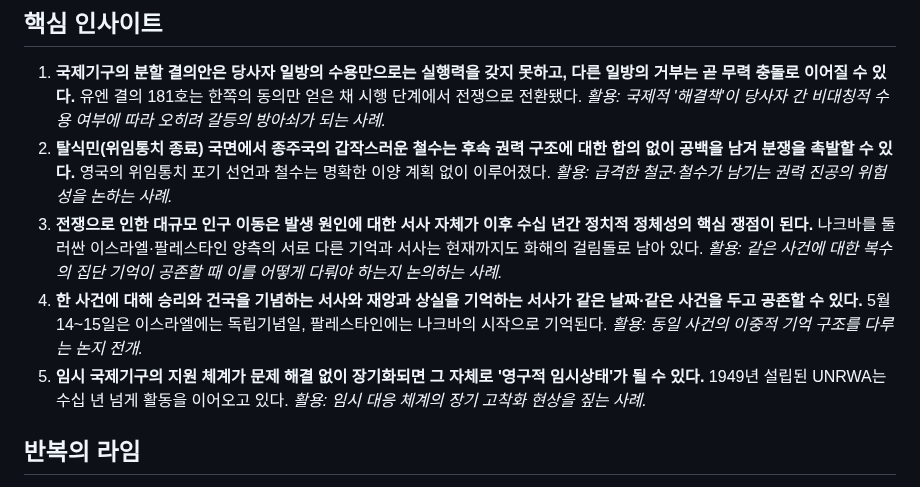
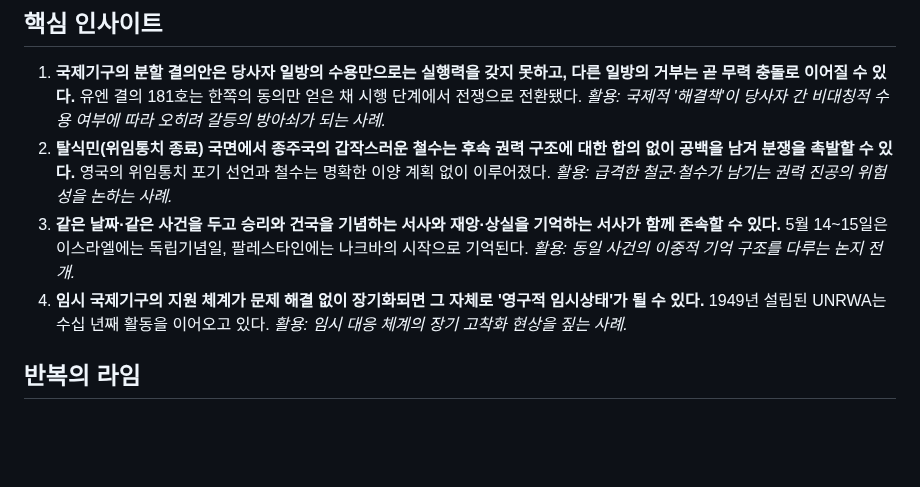
Before and after one commit to NC-AroundX/sage-history, a Markdown page: events/arab-israeli-war-1948.md, the part around the change. Drawn GitHub-style; blank space fills up the shorter version.

```diff
--- a/events/arab-israeli-war-1948.md
+++ b/events/arab-israeli-war-1948.md
@@ -29,9 +29,8 @@ slug: arab-israeli-war-1948
 
 1. **국제기구의 분할 결의안은 당사자 일방의 수용만으로는 실행력을 갖지 못하고, 다른 일방의 거부는 곧 무력 충돌로 이어질 수 있다.** 유엔 결의 181호는 한쪽의 동의만 얻은 채 시행 단계에서 전쟁으로 전환됐다. *활용: 국제적 '해결책'이 당사자 간 비대칭적 수용 여부에 따라 오히려 갈등의 방아쇠가 되는 사례.*
 2. **탈식민(위임통치 종료) 국면에서 종주국의 갑작스러운 철수는 후속 권력 구조에 대한 합의 없이 공백을 남겨 분쟁을 촉발할 수 있다.** 영국의 위임통치 포기 선언과 철수는 명확한 이양 계획 없이 이루어졌다. *활용: 급격한 철군·철수가 남기는 권력 진공의 위험성을 논하는 사례.*
-3. **전쟁으로 인한 대규모 인구 이동은 발생 원인에 대한 서사 자체가 이후 수십 년간 정치적 정체성의 핵심 쟁점이 된다.** 나크바를 둘러싼 이스라엘·팔레스타인 양측의 서로 다른 기억과 서사는 현재까지도 화해의 걸림돌로 남아 있다. *활용: 같은 사건에 대한 복수의 집단 기억이 공존할 때 이를 어떻게 다뤄야 하는지 논의하는 사례.*
-4. **한 사건에 대해 승리와 건국을 기념하는 서사와 재앙과 상실을 기억하는 서사가 같은 날짜·같은 사건을 두고 공존할 수 있다.** 5월 14~15일은 이스라엘에는 독립기념일, 팔레스타인에는 나크바의 시작으로 기억된다. *활용: 동일 사건의 이중적 기억 구조를 다루는 논지 전개.*
-5. **임시 국제기구의 지원 체계가 문제 해결 없이 장기화되면 그 자체로 '영구적 임시상태'가 될 수 있다.** 1949년 설립된 UNRWA는 수십 년 넘게 활동을 이어오고 있다. *활용: 임시 대응 체계의 장기 고착화 현상을 짚는 사례.*
+3. **같은 날짜·같은 사건을 두고 승리와 건국을 기념하는 서사와 재앙·상실을 기억하는 서사가 함께 존속할 수 있다.** 5월 14~15일은 이스라엘에는 독립기념일, 팔레스타인에는 나크바의 시작으로 기억된다. *활용: 동일 사건의 이중적 기억 구조를 다루는 논지 전개.*
+4. **임시 국제기구의 지원 체계가 문제 해결 없이 장기화되면 그 자체로 '영구적 임시상태'가 될 수 있다.** 1949년 설립된 UNRWA는 수십 년째 활동을 이어오고 있다. *활용: 임시 대응 체계의 장기 고착화 현상을 짚는 사례.*
 
 ## 반복의 라임
 
```
Also changed, not shown: events/napoleonic-wars-1803.md (added, +57 -0 lines).
